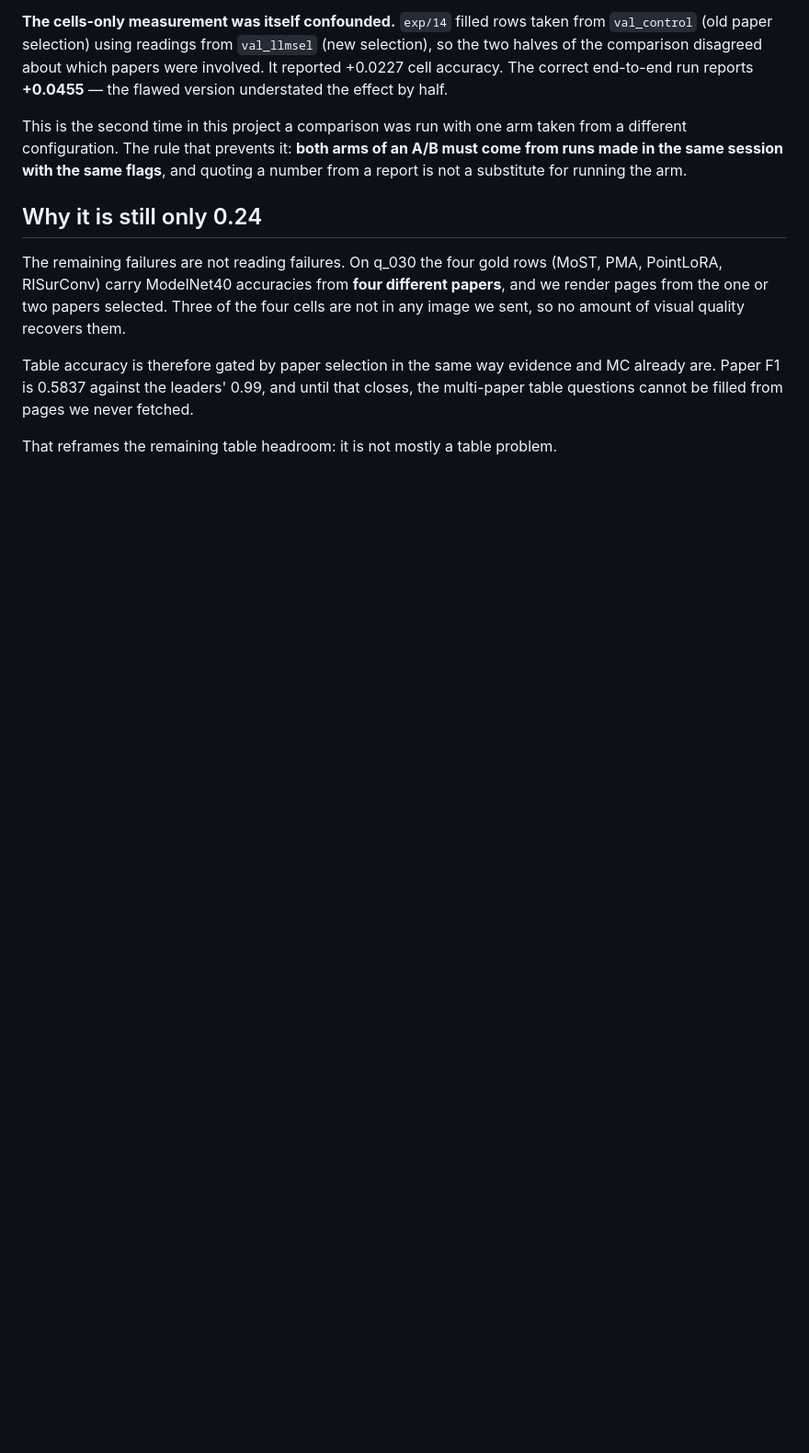
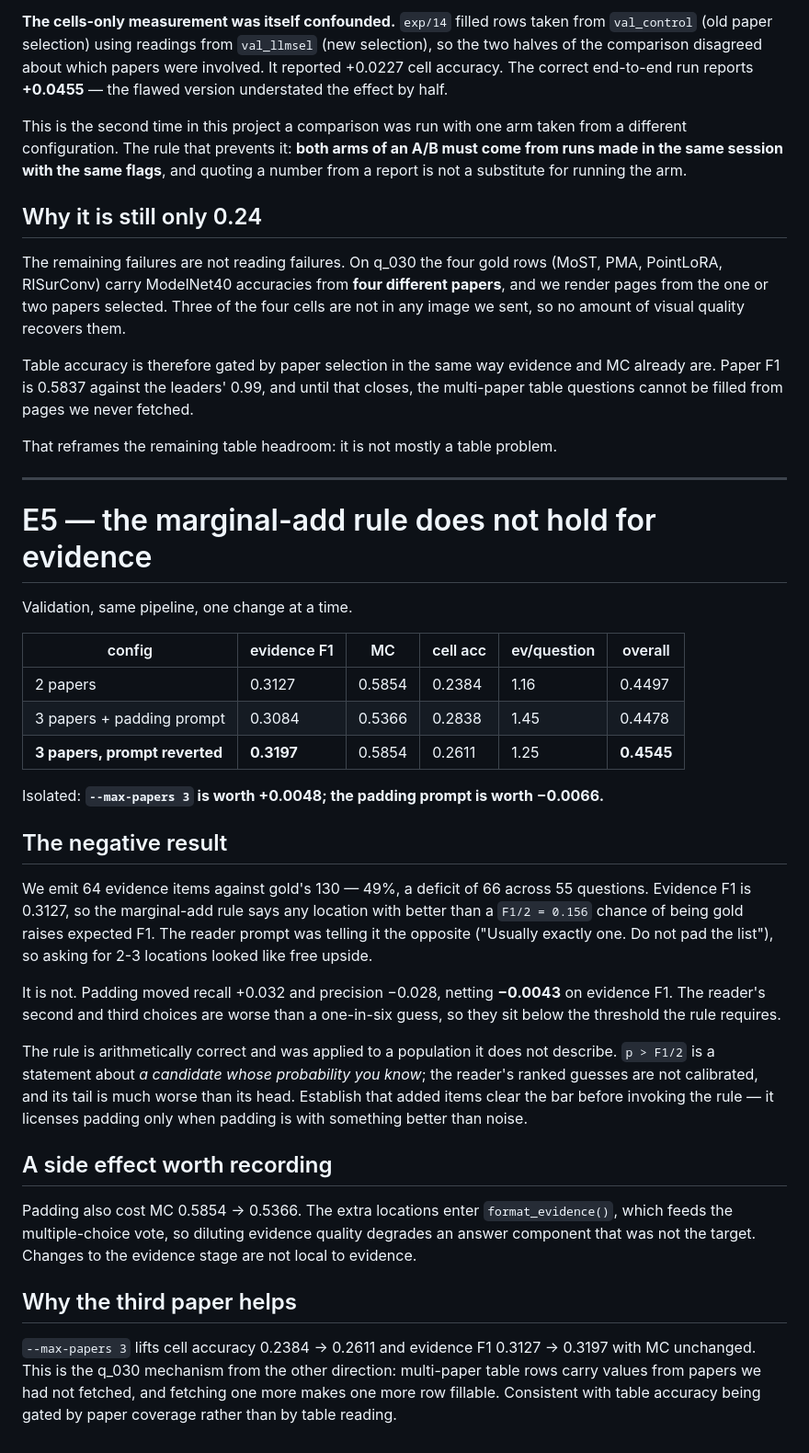
Before and after one commit to omarsaqr12/littraceqa, a Markdown page: reports/table_stage.md, the part around the change. Shown at 92% size. GitHub-like rendering; blank space fills up the shorter version.

Commit message:
E5 negative: evidence padding costs 0.0066; the third paper gains 0.0048
Confounded first, then isolated. The first run changed both the reader prompt and
max-papers at once, which the endgame plan explicitly warns against:

  config                       evid      MC    cell   ev/q   OVERALL
  2 papers                   0.3127  0.5854  0.2384   1.16    0.4497
  3 papers + padding prompt  0.3084  0.5366  0.2838   1.45    0.4478
  3 papers, prompt reverted  0.3197  0.5854  0.2611   1.25    0.4545

The marginal-add rule (add a candidate when p > F1/2 = 0.156) predicted padding
would pay. It did not: recall +0.032, precision -0.028, evidence F1 -0.0043. The
rule is arithmetically right and was applied to the wrong population -- it
describes a candidate whose probability you know, and the reader's ranked guesses
are uncalibrated with a tail far worse than its head. Padding prompt reverted.

Padding also cost MC 0.5854 -> 0.5366, because the extra locations feed
format_evidence() and dilute the multiple-choice vote. The evidence stage is not
isolated from the answer stage.

max-papers 3 kept: cell accuracy 0.2384 -> 0.2611 and evidence 0.3127 -> 0.3197
with MC flat, which is the q_030 mechanism -- multi-paper table rows need papers
we had not fetched.

New validation best 0.4545, up from 0.3904 control.

```diff
--- a/reports/table_stage.md
+++ b/reports/table_stage.md
@@ -69,3 +69,50 @@ already are. Paper F1 is 0.5837 against the leaders' 0.99, and until that closes
 multi-paper table questions cannot be filled from pages we never fetched.
 
 That reframes the remaining table headroom: it is not mostly a table problem.
+
+---
+
+# E5 — the marginal-add rule does not hold for evidence
+
+Validation, same pipeline, one change at a time.
+
+| config | evidence F1 | MC | cell acc | ev/question | overall |
+|---|---|---|---|---|---|
+| 2 papers | 0.3127 | 0.5854 | 0.2384 | 1.16 | 0.4497 |
+| 3 papers + padding prompt | 0.3084 | 0.5366 | 0.2838 | 1.45 | 0.4478 |
+| **3 papers, prompt reverted** | **0.3197** | 0.5854 | 0.2611 | 1.25 | **0.4545** |
+
+Isolated: **`--max-papers 3` is worth +0.0048; the padding prompt is worth −0.0066.**
+
+## The negative result
+
+We emit 64 evidence items against gold's 130 — 49%, a deficit of 66 across 55
+questions. Evidence F1 is 0.3127, so the marginal-add rule says any location with
+better than a `F1/2 = 0.156` chance of being gold raises expected F1. The reader
+prompt was telling it the opposite ("Usually exactly one. Do not pad the list"),
+so asking for 2-3 locations looked like free upside.
+
+It is not. Padding moved recall +0.032 and precision −0.028, netting **−0.0043**
+on evidence F1. The reader's second and third choices are worse than a one-in-six
+guess, so they sit below the threshold the rule requires.
+
+The rule is arithmetically correct and was applied to a population it does not
+describe. `p > F1/2` is a statement about *a candidate whose probability you
+know*; the reader's ranked guesses are not calibrated, and its tail is much worse
+than its head. Establish that added items clear the bar before invoking the rule
+— it licenses padding only when padding is with something better than noise.
+
+## A side effect worth recording
+
+Padding also cost MC 0.5854 → 0.5366. The extra locations enter
+`format_evidence()`, which feeds the multiple-choice vote, so diluting evidence
+quality degrades an answer component that was not the target. Changes to the
+evidence stage are not local to evidence.
+
+## Why the third paper helps
+
+`--max-papers 3` lifts cell accuracy 0.2384 → 0.2611 and evidence F1 0.3127 →
+0.3197 with MC unchanged. This is the q_030 mechanism from the other direction:
+multi-paper table rows carry values from papers we had not fetched, and fetching
+one more makes one more row fillable. Consistent with table accuracy being gated
+by paper coverage rather than by table reading.
```
